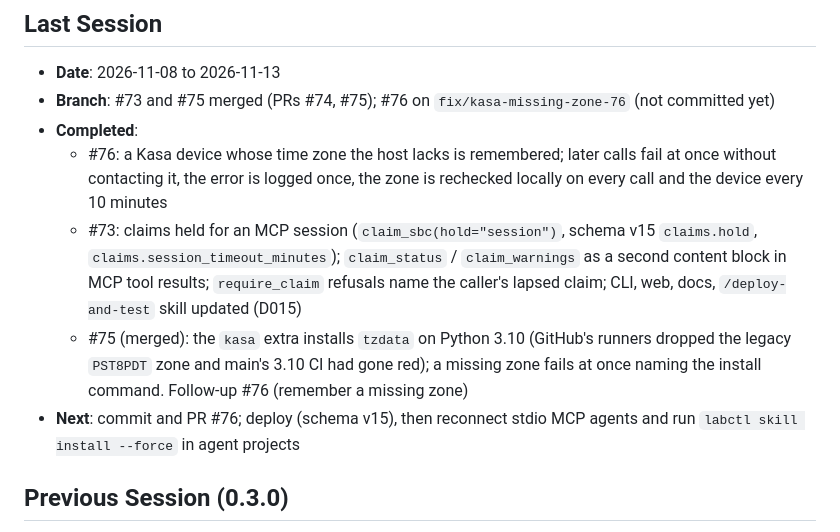
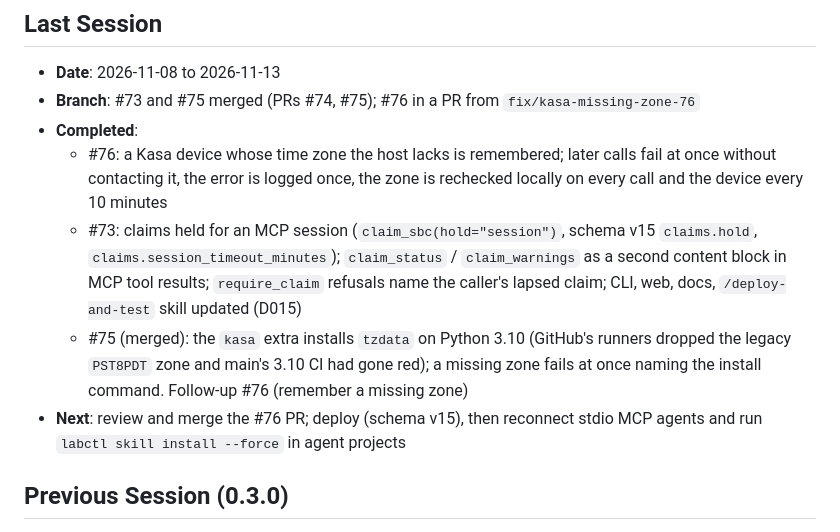
Before and after one commit to johnjezl/Embedded-Lab-Control, a Markdown page: STATUS.md, the part around the change. Drawn GitHub-style.

Commit message:
docs: STATUS.md — #76 is in a PR
Co-Authored-By: Claude Opus 5.5 <noreply@anthropic.com>

```diff
--- a/STATUS.md
+++ b/STATUS.md
@@ -17,8 +17,8 @@
 ## Last Session
 
 - **Date**: 2026-11-08 to 2026-11-13
-- **Branch**: #73 and #75 merged (PRs #74, #75); #76 on
-  `fix/kasa-missing-zone-76` (not committed yet)
+- **Branch**: #73 and #75 merged (PRs #74, #75); #76 in a PR
+  from `fix/kasa-missing-zone-76`
 - **Completed**:
   - #76: a Kasa device whose time zone the host lacks is remembered;
     later calls fail at once without contacting it, the error is logged
@@ -34,7 +34,7 @@
     (GitHub's runners dropped the legacy `PST8PDT` zone and main's 3.10
     CI had gone red); a missing zone fails at once naming the install
     command. Follow-up #76 (remember a missing zone)
-- **Next**: commit and PR #76; deploy (schema v15), then reconnect stdio
+- **Next**: review and merge the #76 PR; deploy (schema v15), then reconnect stdio
   MCP agents and run `labctl skill install --force` in agent projects
 
 ## Previous Session (0.3.0)
```
